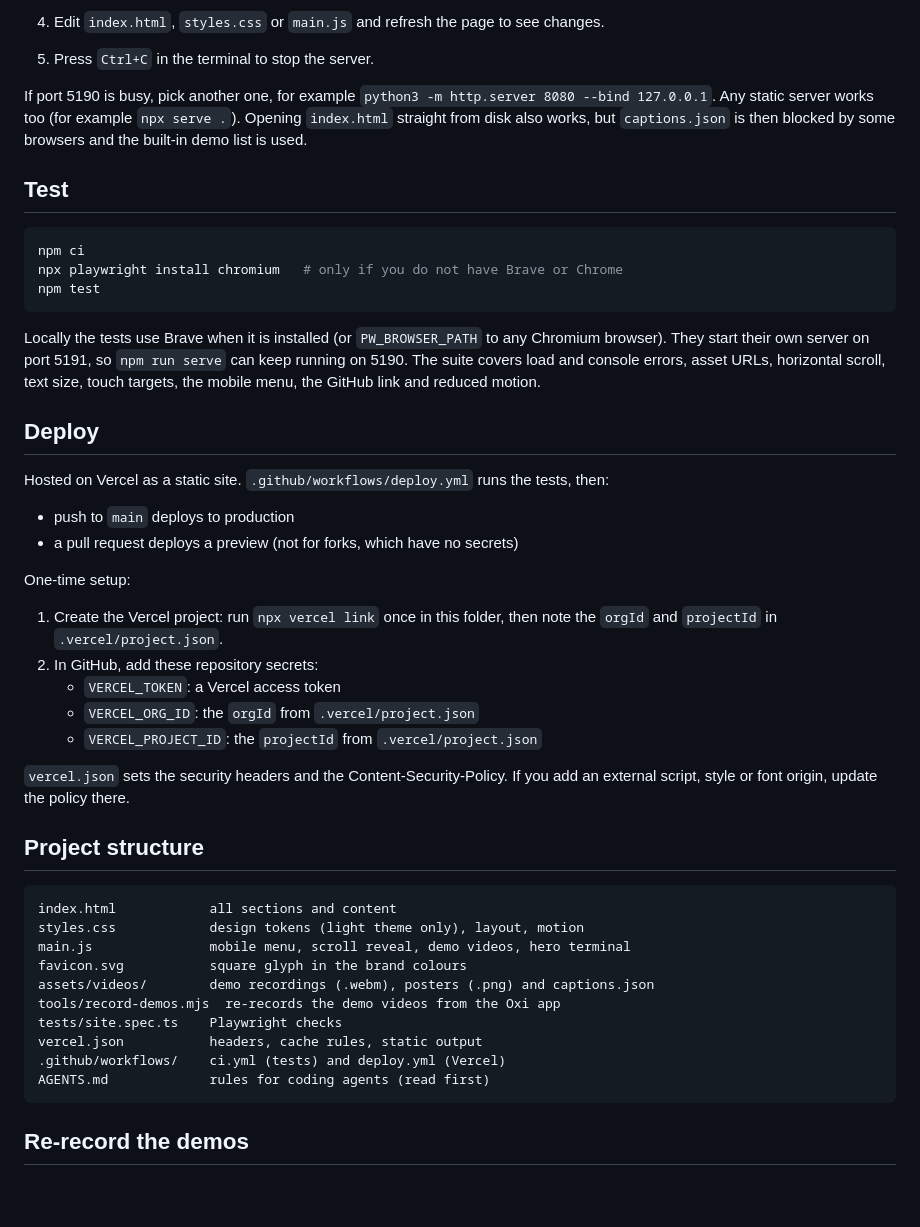
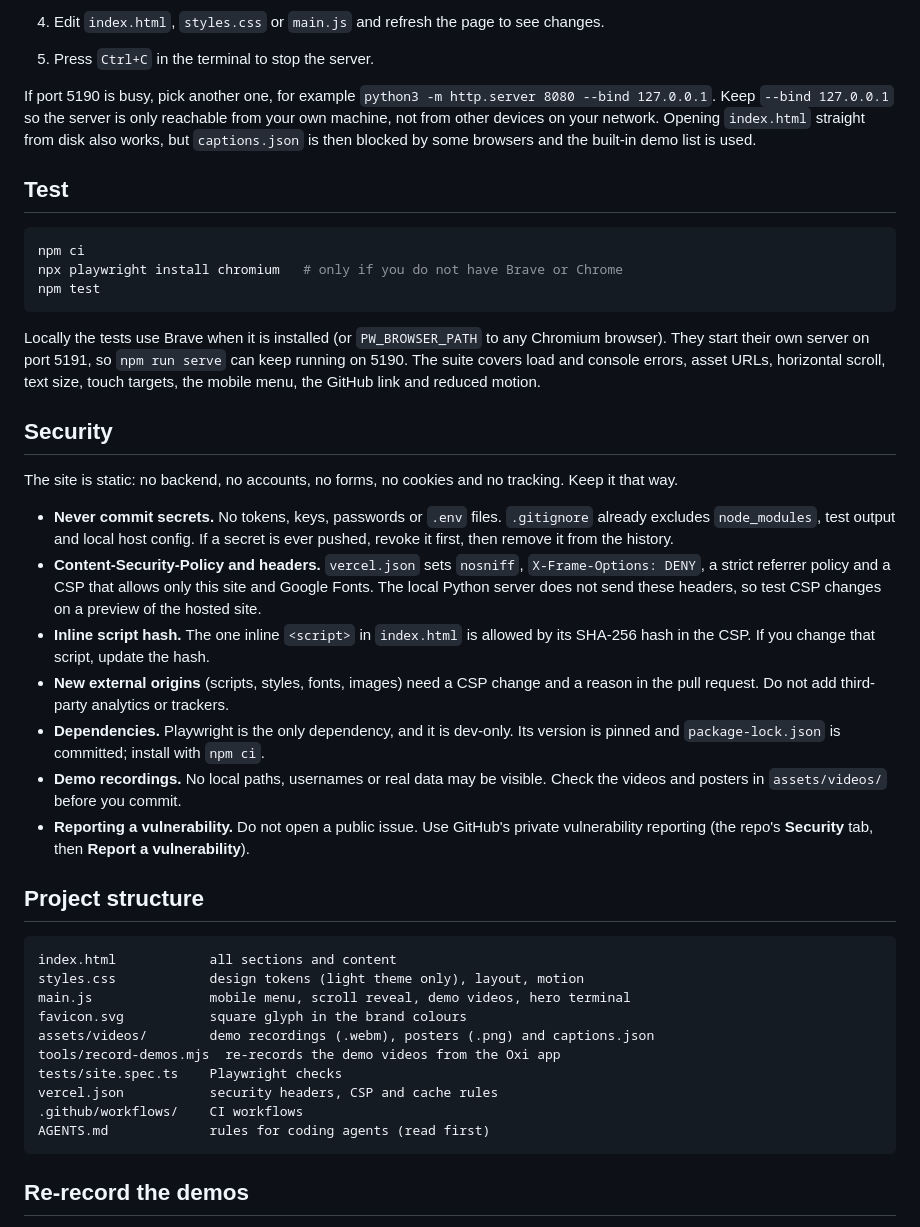
Before and after one commit to dinesh0002/oxi, a Markdown page: README.md, the part around one of its changes. GitHub-like rendering; blank space fills up the shorter version.

````diff
--- a/README.md
+++ b/README.md
@@ -21,7 +49,8 @@ just to view the site.
 5. Press `Ctrl+C` in the terminal to stop the server.
 
 If port 5190 is busy, pick another one, for example `python3 -m http.server 8080 --bind 127.0.0.1`.
-Any static server works too (for example `npx serve .`). Opening `index.html` straight from disk also works, but
+Keep `--bind 127.0.0.1` so the server is only reachable from your own machine, not from
+other devices on your network. Opening `index.html` straight from disk also works, but
 `captions.json` is then blocked by some browsers and the built-in demo list is used.
 
 ## Test
@@ -37,24 +66,28 @@ They start their own server on port 5191, so `npm run serve` can keep running on
 The suite covers load and console errors, asset URLs, horizontal scroll, text size,
 touch targets, the mobile menu, the GitHub link and reduced motion.
 
-## Deploy
+## Security
 
-Hosted on Vercel as a static site. `.github/workflows/deploy.yml` runs the tests, then:
+The site is static: no backend, no accounts, no forms, no cookies and no tracking.
+Keep it that way.
 
-- push to `main` deploys to production
-- a pull request deploys a preview (not for forks, which have no secrets)
-
-One-time setup:
-
-1. Create the Vercel project: run `npx vercel link` once in this folder, then note the
-   `orgId` and `projectId` in `.vercel/project.json`.
-2. In GitHub, add these repository secrets:
-   - `VERCEL_TOKEN`: a Vercel access token
-   - `VERCEL_ORG_ID`: the `orgId` from `.vercel/project.json`
-   - `VERCEL_PROJECT_ID`: the `projectId` from `.vercel/project.json`
-
-`vercel.json` sets the security headers and the Content-Security-Policy. If you add an
-external script, style or font origin, update the policy there.
+- **Never commit secrets.** No tokens, keys, passwords or `.env` files. `.gitignore`
+  already excludes `node_modules`, test output and local host config. If a secret is ever
+  pushed, revoke it first, then remove it from the history.
+- **Content-Security-Policy and headers.** `vercel.json` sets `nosniff`,
+  `X-Frame-Options: DENY`, a strict referrer policy and a CSP that allows only this site
+  and Google Fonts. The local Python server does not send these headers, so test CSP
+  changes on a preview of the hosted site.
+- **Inline script hash.** The one inline `<script>` in `index.html` is allowed by its
+  SHA-256 hash in the CSP. If you change that script, update the hash.
+- **New external origins** (scripts, styles, fonts, images) need a CSP change and a reason
+  in the pull request. Do not add third-party analytics or trackers.
+- **Dependencies.** Playwright is the only dependency, and it is dev-only. Its version is
+  pinned and `package-lock.json` is committed; install with `npm ci`.
+- **Demo recordings.** No local paths, usernames or real data may be visible. Check the
+  videos and posters in `assets/videos/` before you commit.
+- **Reporting a vulnerability.** Do not open a public issue. Use GitHub's private
+  vulnerability reporting (the repo's **Security** tab, then **Report a vulnerability**).
 
 ## Project structure
 
@@ -66,8 +99,8 @@ favicon.svg           square glyph in the brand colours
 assets/videos/        demo recordings (.webm), posters (.png) and captions.json
 tools/record-demos.mjs  re-records the demo videos from the Oxi app
 tests/site.spec.ts    Playwright checks
-vercel.json           headers, cache rules, static output
-.github/workflows/    ci.yml (tests) and deploy.yml (Vercel)
+vercel.json           security headers, CSP and cache rules
+.github/workflows/    CI workflows
 AGENTS.md             rules for coding agents (read first)
 ```
 
````
Also changed, not shown: other parts of README.md (+30 -2 lines).
